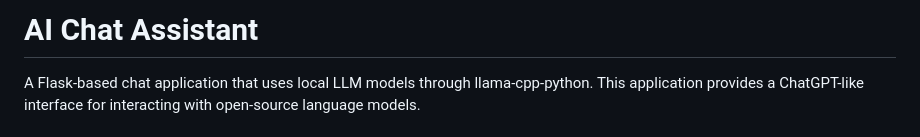
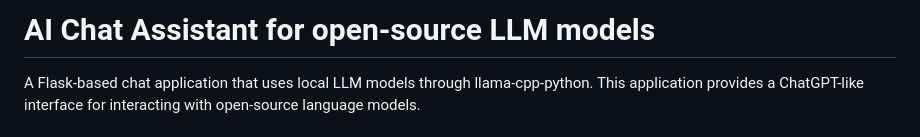
Before and after one commit to nitishkmr005/ai_assistant_llama_cpp, a Markdown page: README.md, the part around the change. Drawn GitHub-style.

```diff
--- a/README.md
+++ b/README.md
@@ -1,4 +1,4 @@
-# AI Chat Assistant
+# AI Chat Assistant for open-source LLM models
 
 A Flask-based chat application that uses local LLM models through llama-cpp-python. This application provides a ChatGPT-like interface for interacting with open-source language models.
 
```
